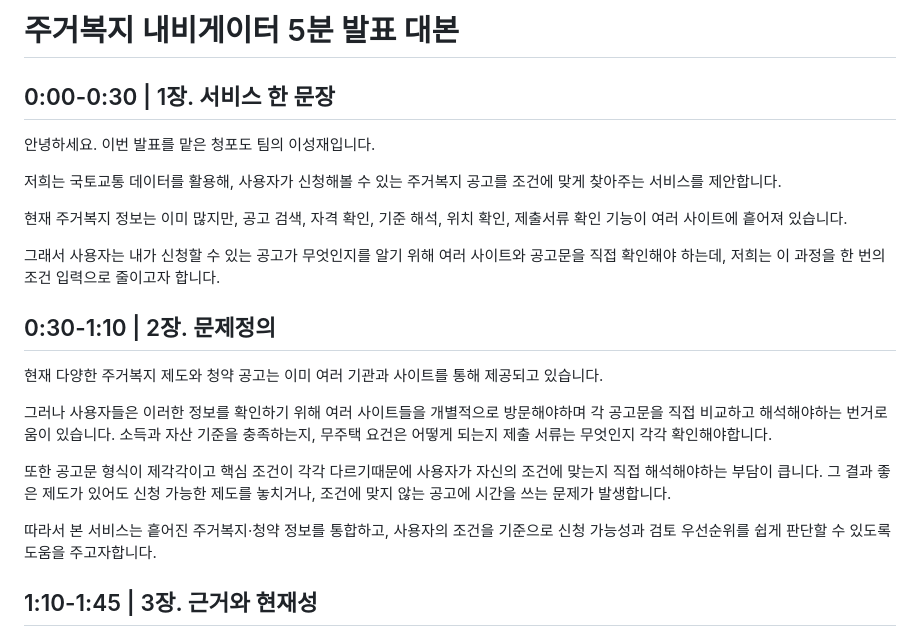
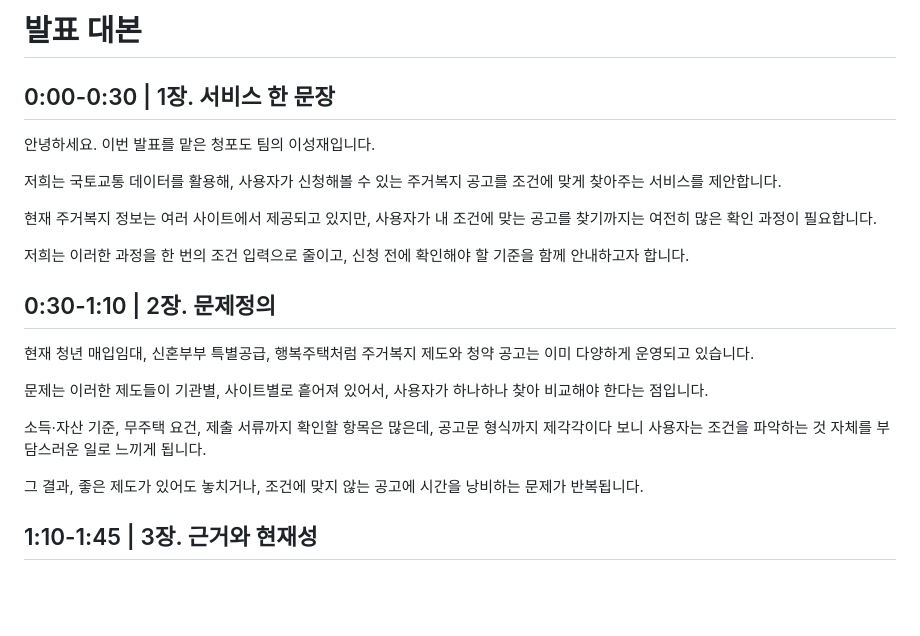
Before and after one commit to JaeHong-Jang/transporation_service_contest, a Markdown page: outputs/주거복지_내비게이터_5분_발표대본.md, the part around the change. GitHub-like rendering; blank space fills up the shorter version.

Commit message:
1-2장 수정완료

```diff
--- a/outputs/주거복지_내비게이터_5분_발표대본.md
+++ b/outputs/주거복지_내비게이터_5분_발표대본.md
@@ -1,4 +1,4 @@
-# 주거복지 내비게이터 5분 발표 대본
+# 발표 대본
 
 ## 0:00-0:30 | 1장. 서비스 한 문장
 
@@ -6,21 +6,19 @@
 
 저희는 국토교통 데이터를 활용해, 사용자가 신청해볼 수 있는 주거복지 공고를 조건에 맞게 찾아주는 서비스를 제안합니다.
 
-현재 주거복지 정보는 이미 많지만, 공고 검색, 자격 확인, 기준 해석, 위치 확인, 제출서류 확인 기능이 여러 사이트에 흩어져 있습니다.
+현재 주거복지 정보는 여러 사이트에서 제공되고 있지만, 사용자가 내 조건에 맞는 공고를 찾기까지는 여전히 많은 확인 과정이 필요합니다.
 
-그래서 사용자는 내가 신청할 수 있는 공고가 무엇인지를 알기 위해 여러 사이트와 공고문을 직접 확인해야 하는데, 저희는 이 과정을 한 번의 조건 입력으로 줄이고자 합니다.
+저희는 이러한 과정을 한 번의 조건 입력으로 줄이고, 신청 전에 확인해야 할 기준을 함께 안내하고자 합니다.
 
 ## 0:30-1:10 | 2장. 문제정의
 
-현재 다양한 주거복지 제도와 청약 공고는 이미 여러 기관과 사이트를 통해 제공되고 있습니다.
+현재 청년 매입임대, 신혼부부 특별공급, 행복주택처럼 주거복지 제도와 청약 공고는 이미 다양하게 운영되고 있습니다.
 
-그러나 사용자들은 이러한 정보를 확인하기 위해 여러 사이트들을 개별적으로 방문해야하며 각 공고문을 직접 비교하고 해석해야하는 번거로움이 있습니다.
-소득과 자산 기준을 충족하는지, 무주택 요건은 어떻게 되는지 제출 서류는 무엇인지 각각 확인해야합니다.
+문제는 이러한 제도들이 기관별, 사이트별로 흩어져 있어서, 사용자가 하나하나 찾아 비교해야 한다는 점입니다.
 
-또한 공고문 형식이 제각각이고 핵심 조건이 각각 다르기때문에 사용자가 자신의 조건에 맞는지 직접 해석해야하는 부담이 큽니다.
-그 결과 좋은 제도가 있어도 신청 가능한 제도를 놓치거나, 조건에 맞지 않는 공고에 시간을 쓰는 문제가 발생합니다.
+소득·자산 기준, 무주택 요건, 제출 서류까지 확인할 항목은 많은데, 공고문 형식까지 제각각이다 보니 사용자는 조건을 파악하는 것 자체를 부담스러운 일로 느끼게 됩니다.
 
-따라서 본 서비스는 흩어진 주거복지·청약 정보를 통합하고, 사용자의 조건을 기준으로 신청 가능성과 검토 우선순위를 쉽게 판단할 수 있도록 도움을 주고자합니다.
+그 결과, 좋은 제도가 있어도 놓치거나, 조건에 맞지 않는 공고에 시간을 낭비하는 문제가 반복됩니다.
 
 ## 1:10-1:45 | 3장. 근거와 현재성
 
```
